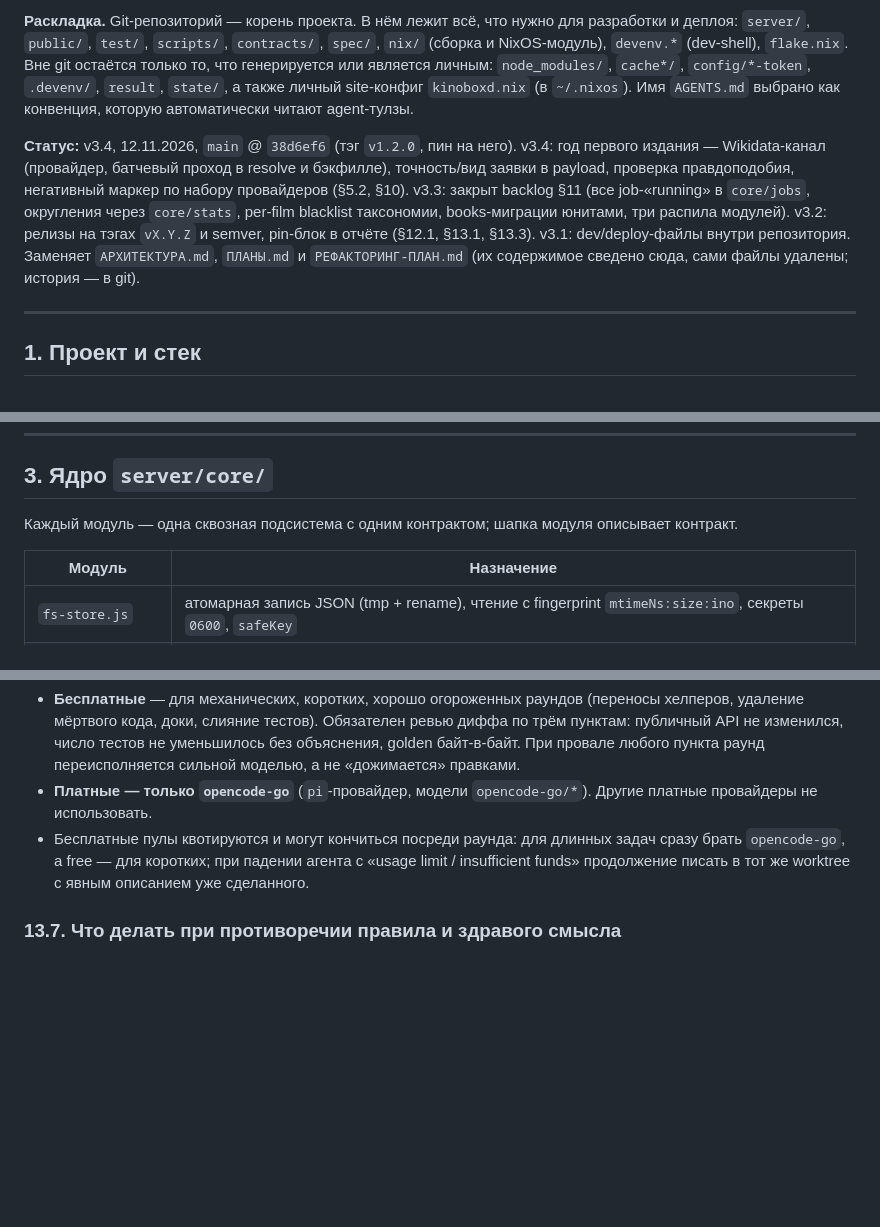
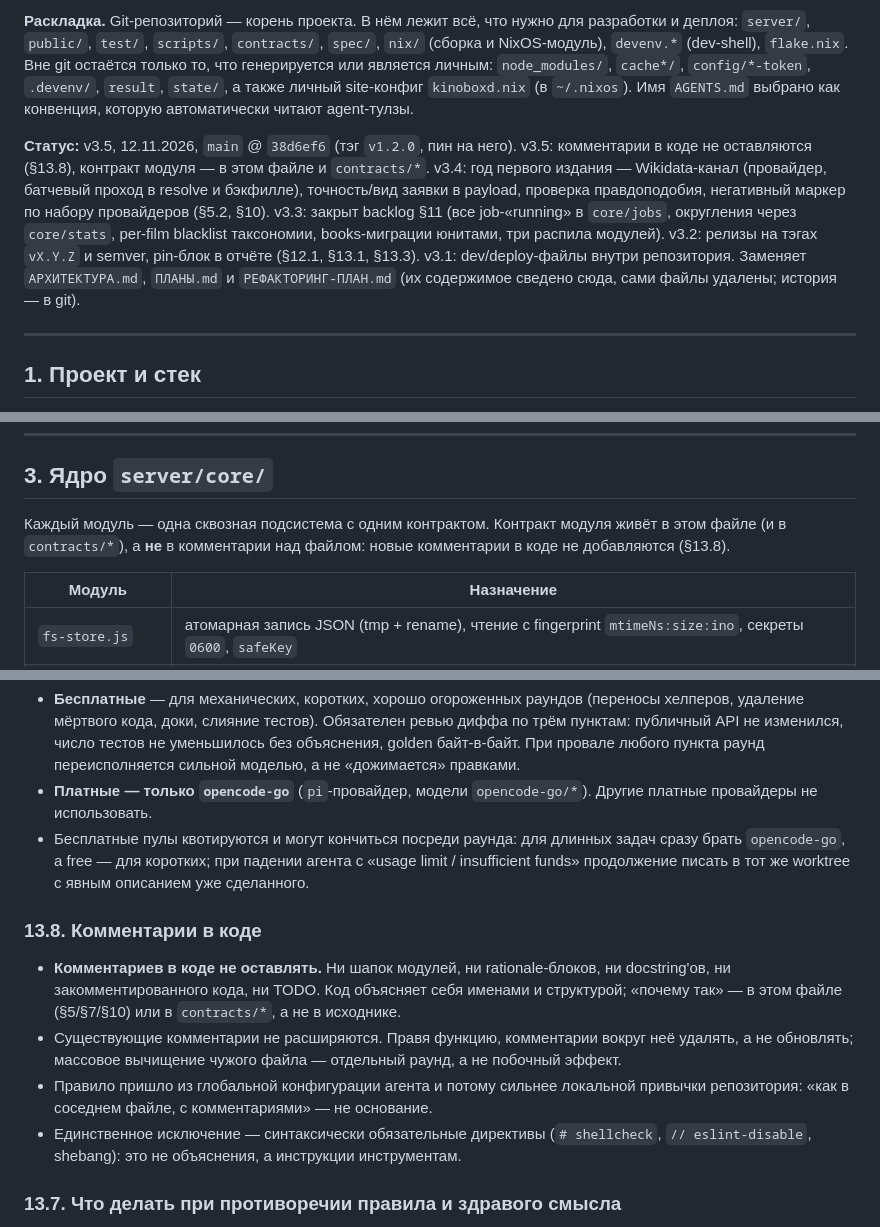
Before and after one commit to hattivatt/kinoboxd, a Markdown page: AGENTS.md, 3 parts joined by grey strips. Drawn GitHub-style; blank space fills up the shorter version.

Commit message:
docs(agents): no comments in code, contract lives in AGENTS.md (v3.5)

```diff
--- a/AGENTS.md
+++ b/AGENTS.md
@@ -4,7 +4,7 @@
 
 **Раскладка.** Git-репозиторий — корень проекта. В нём лежит всё, что нужно для разработки и деплоя: `server/`, `public/`, `test/`, `scripts/`, `contracts/`, `spec/`, `nix/` (сборка и NixOS-модуль), `devenv.*` (dev-shell), `flake.nix`. Вне git остаётся только то, что генерируется или является личным: `node_modules/`, `cache*/`, `config/*-token`, `.devenv/`, `result`, `state/`, а также личный site-конфиг `kinoboxd.nix` (в `~/.nixos`). Имя `AGENTS.md` выбрано как конвенция, которую автоматически читают agent-тулзы.
 
-**Статус:** v3.4, 12.11.2026, `main` @ `38d6ef6` (тэг `v1.2.0`, пин на него). v3.4: год первого издания — Wikidata-канал (провайдер, батчевый проход в resolve и бэкфилле), точность/вид заявки в payload, проверка правдоподобия, негативный маркер по набору провайдеров (§5.2, §10). v3.3: закрыт backlog §11 (все job-«running» в `core/jobs`, округления через `core/stats`, per-film blacklist таксономии, books-миграции юнитами, три распила модулей). v3.2: релизы на тэгах `vX.Y.Z` и semver, pin-блок в отчёте (§12.1, §13.1, §13.3). v3.1: dev/deploy-файлы внутри репозитория. Заменяет `АРХИТЕКТУРА.md`, `ПЛАНЫ.md` и `РЕФАКТОРИНГ-ПЛАН.md` (их содержимое сведено сюда, сами файлы удалены; история — в git).
+**Статус:** v3.5, 12.11.2026, `main` @ `38d6ef6` (тэг `v1.2.0`, пин на него). v3.5: комментарии в коде не оставляются (§13.8), контракт модуля — в этом файле и `contracts/*`. v3.4: год первого издания — Wikidata-канал (провайдер, батчевый проход в resolve и бэкфилле), точность/вид заявки в payload, проверка правдоподобия, негативный маркер по набору провайдеров (§5.2, §10). v3.3: закрыт backlog §11 (все job-«running» в `core/jobs`, округления через `core/stats`, per-film blacklist таксономии, books-миграции юнитами, три распила модулей). v3.2: релизы на тэгах `vX.Y.Z` и semver, pin-блок в отчёте (§12.1, §13.1, §13.3). v3.1: dev/deploy-файлы внутри репозитория. Заменяет `АРХИТЕКТУРА.md`, `ПЛАНЫ.md` и `РЕФАКТОРИНГ-ПЛАН.md` (их содержимое сведено сюда, сами файлы удалены; история — в git).
 
 ---
 
@@ -71,7 +71,7 @@
 
 ## 3. Ядро `server/core/`
 
-Каждый модуль — одна сквозная подсистема с одним контрактом; шапка модуля описывает контракт.
+Каждый модуль — одна сквозная подсистема с одним контрактом. Контракт модуля живёт в этом файле (и в `contracts/*`), а **не** в комментарии над файлом: новые комментарии в коде не добавляются (§13.8).
 
 | Модуль | Назначение |
 |---|---|
@@ -459,6 +459,13 @@ merge → npm test → nix flake check → smoke → nix-build → chore(release
 - **Платные — только `opencode-go`** (`pi`-провайдер, модели `opencode-go/*`). Другие платные провайдеры не использовать.
 - Бесплатные пулы квотируются и могут кончиться посреди раунда: для длинных задач сразу брать `opencode-go`, а free — для коротких; при падении агента с «usage limit / insufficient funds» продолжение писать в тот же worktree с явным описанием уже сделанного.
 
+### 13.8. Комментарии в коде
+
+- **Комментариев в коде не оставлять.** Ни шапок модулей, ни rationale-блоков, ни docstring'ов, ни закомментированного кода, ни TODO. Код объясняет себя именами и структурой; «почему так» — в этом файле (§5/§7/§10) или в `contracts/*`, а не в исходнике.
+- Существующие комментарии не расширяются. Правя функцию, комментарии вокруг неё удалять, а не обновлять; массовое вычищение чужого файла — отдельный раунд, а не побочный эффект.
+- Правило пришло из глобальной конфигурации агента и потому сильнее локальной привычки репозитория: «как в соседнем файле, с комментариями» — не основание.
+- Единственное исключение — синтаксически обязательные директивы (`# shellcheck`, `// eslint-disable`, shebang): это не объяснения, а инструкции инструментам.
+
 ### 13.7. Что делать при противоречии правила и здравого смысла
 
 1. Остановиться до необратимого действия (push, merge, мутация боевого кэша).
```
